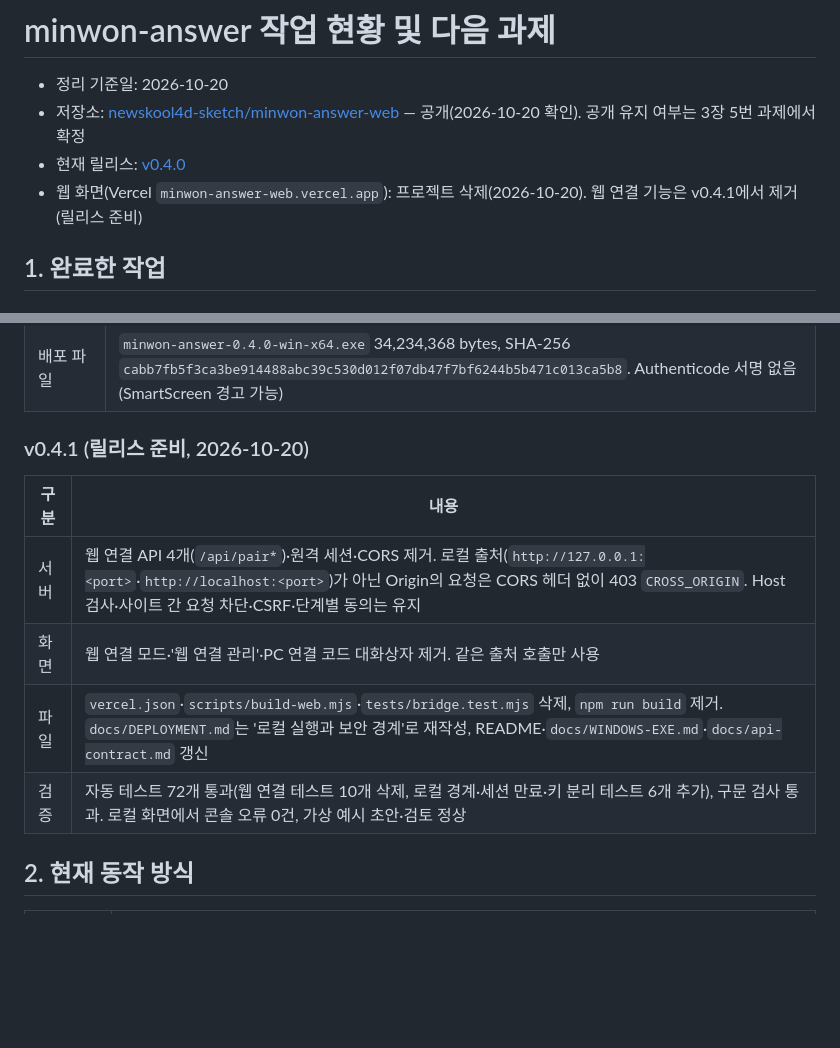
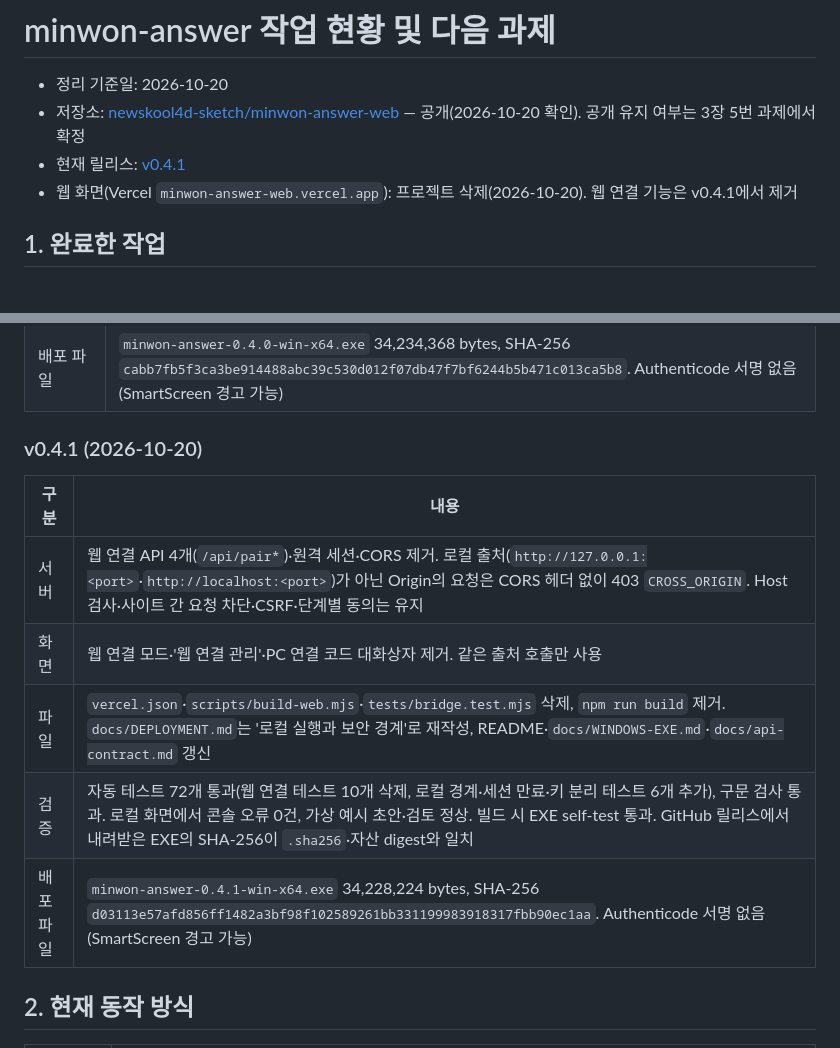
Before and after one commit to newskool4d-sketch/minwon-answer-web, a Markdown page: docs/PROJECT_STATUS_AND_NEXT_STEPS.md, 2 parts joined by grey strips. Drawn GitHub-style; blank space fills up the shorter version.

Commit message:
Update project status for 0.4.1 release
Co-Authored-By: Claude Opus 5.5 <noreply@anthropic.com>

```diff
--- a/docs/PROJECT_STATUS_AND_NEXT_STEPS.md
+++ b/docs/PROJECT_STATUS_AND_NEXT_STEPS.md
@@ -2,8 +2,8 @@
 
 - 정리 기준일: 2026-10-20
 - 저장소: [newskool4d-sketch/minwon-answer-web](https://github.com/newskool4d-sketch/minwon-answer-web) — 공개(2026-10-20 확인). 공개 유지 여부는 3장 5번 과제에서 확정
-- 현재 릴리스: [v0.4.0](https://github.com/newskool4d-sketch/minwon-answer-web/releases/tag/v0.4.0)
-- 웹 화면(Vercel `minwon-answer-web.vercel.app`): 프로젝트 삭제(2026-10-20). 웹 연결 기능은 v0.4.1에서 제거(릴리스 준비)
+- 현재 릴리스: [v0.4.1](https://github.com/newskool4d-sketch/minwon-answer-web/releases/tag/v0.4.1)
+- 웹 화면(Vercel `minwon-answer-web.vercel.app`): 프로젝트 삭제(2026-10-20). 웹 연결 기능은 v0.4.1에서 제거
 
 ## 1. 완료한 작업
 
@@ -25,14 +25,15 @@
 | 검증 | 자동 테스트 76개 통과, 구문 검사 통과. 빌드 시 EXE self-test 통과. GitHub 릴리스에서 내려받은 EXE의 SHA-256이 `.sha256`·자산 digest와 일치 |
 | 배포 파일 | `minwon-answer-0.4.0-win-x64.exe` 34,234,368 bytes, SHA-256 `cabb7fb5f3ca3be914488abc39c530d012f07db47f7bf6244b5b471c013ca5b8`. Authenticode 서명 없음(SmartScreen 경고 가능) |
 
-### v0.4.1 (릴리스 준비, 2026-10-20)
+### v0.4.1 (2026-10-20)
 
 | 구분 | 내용 |
 |---|---|
 | 서버 | 웹 연결 API 4개(`/api/pair*`)·원격 세션·CORS 제거. 로컬 출처(`http://127.0.0.1:<port>`·`http://localhost:<port>`)가 아닌 Origin의 요청은 CORS 헤더 없이 403 `CROSS_ORIGIN`. Host 검사·사이트 간 요청 차단·CSRF·단계별 동의는 유지 |
 | 화면 | 웹 연결 모드·'웹 연결 관리'·PC 연결 코드 대화상자 제거. 같은 출처 호출만 사용 |
 | 파일 | `vercel.json`·`scripts/build-web.mjs`·`tests/bridge.test.mjs` 삭제, `npm run build` 제거. `docs/DEPLOYMENT.md`는 '로컬 실행과 보안 경계'로 재작성, README·`docs/WINDOWS-EXE.md`·`docs/api-contract.md` 갱신 |
-| 검증 | 자동 테스트 72개 통과(웹 연결 테스트 10개 삭제, 로컬 경계·세션 만료·키 분리 테스트 6개 추가), 구문 검사 통과. 로컬 화면에서 콘솔 오류 0건, 가상 예시 초안·검토 정상 |
+| 검증 | 자동 테스트 72개 통과(웹 연결 테스트 10개 삭제, 로컬 경계·세션 만료·키 분리 테스트 6개 추가), 구문 검사 통과. 로컬 화면에서 콘솔 오류 0건, 가상 예시 초안·검토 정상. 빌드 시 EXE self-test 통과. GitHub 릴리스에서 내려받은 EXE의 SHA-256이 `.sha256`·자산 digest와 일치 |
+| 배포 파일 | `minwon-answer-0.4.1-win-x64.exe` 34,228,224 bytes, SHA-256 `d03113e57afd856ff1482a3bf98f102589261bb331199983918317fbb90ec1aa`. Authenticode 서명 없음(SmartScreen 경고 가능) |
 
 ## 2. 현재 동작 방식
 
```
